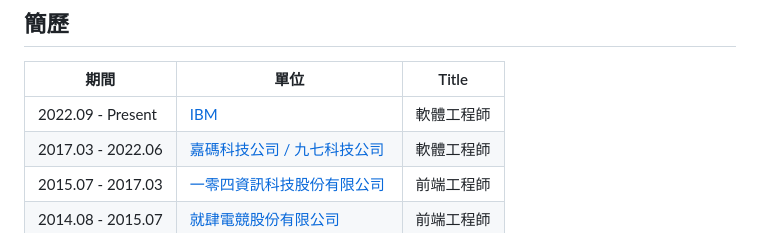
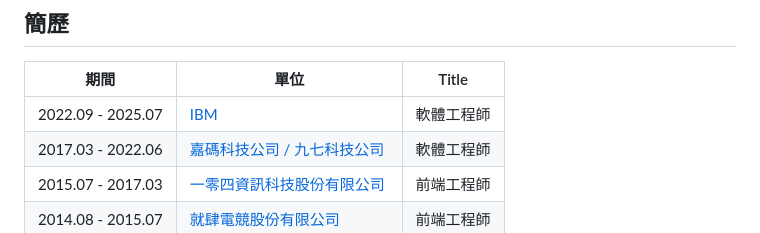
Before and after one commit to YihanLiao/YihanLiao.github.io, a Markdown page: README.md, the part around the change. GitHub-like rendering.

Commit message:
update ibm.

```diff
--- a/README.md
+++ b/README.md
@@ -10,7 +10,7 @@
 ## 簡歷
 | 期間               | 單位     | Title   |
 |-------------------|----------|---------|
-| 2022.09 - Present | [IBM](https://www.104.com.tw/company/5h3lyhs?jobsource=google)| 軟體工程師 |
+| 2022.09 - 2025.07 | [IBM](https://www.104.com.tw/company/5h3lyhs?jobsource=google)| 軟體工程師 |
 | 2017.03 - 2022.06 | [嘉碼科技公司 / 九七科技公司](https://www.gamasys.com.tw/)| 軟體工程師 |
 | 2015.07 - 2017.03 | [一零四資訊科技股份有限公司](https://www.104.com.tw/)| 前端工程師 |
 | 2014.08 - 2015.07 | [就肆電競股份有限公司](https://www.4gamers.com.tw/) | 前端工程師 |
```
